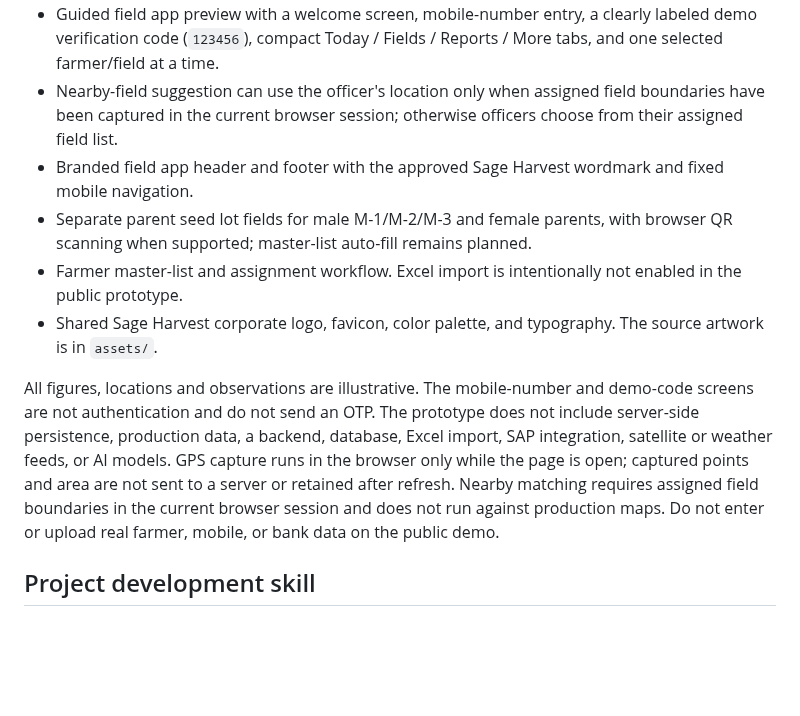
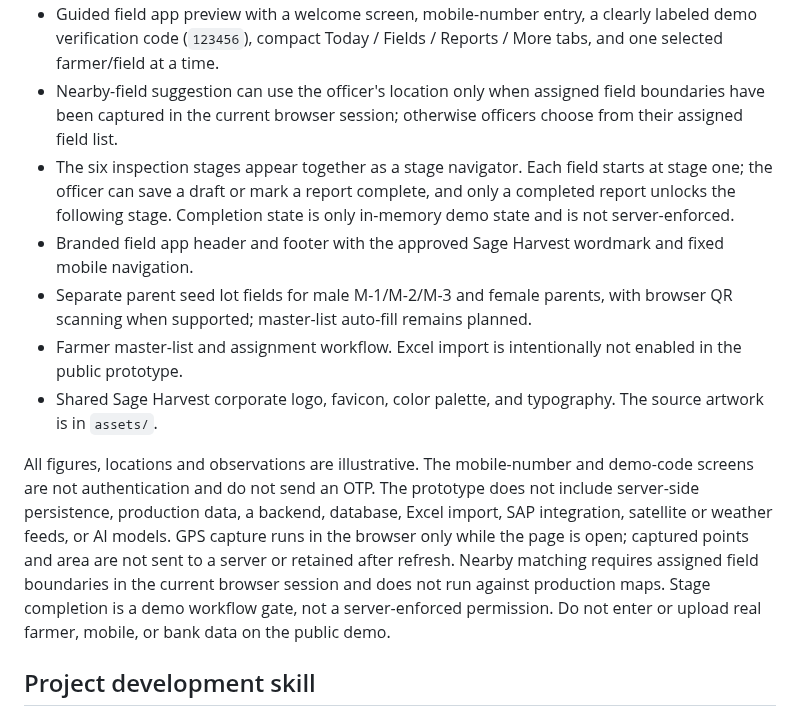
Before and after one commit to rajavadlamani-png/seed-production-intelligence-platform, a Markdown page: README.md, the part around the change. Drawn GitHub-style; blank space fills up the shorter version.

Commit message:
Add sequential inspection stages (README.md)

```diff
--- a/README.md
+++ b/README.md
@@ -15,12 +15,13 @@ Open `index.html` in a browser, or use the [live demo](https://rajavadlamani-png
 - Field officer GPS boundary capture and area measurement in acres, plus a clearly labeled sample walk for previewing the flow.
 - Guided field app preview with a welcome screen, mobile-number entry, a clearly labeled demo verification code (`123456`), compact Today / Fields / Reports / More tabs, and one selected farmer/field at a time.
 - Nearby-field suggestion can use the officer's location only when assigned field boundaries have been captured in the current browser session; otherwise officers choose from their assigned field list.
+- The six inspection stages appear together as a stage navigator. Each field starts at stage one; the officer can save a draft or mark a report complete, and only a completed report unlocks the following stage. Completion state is only in-memory demo state and is not server-enforced.
 - Branded field app header and footer with the approved Sage Harvest wordmark and fixed mobile navigation.
 - Separate parent seed lot fields for male M-1/M-2/M-3 and female parents, with browser QR scanning when supported; master-list auto-fill remains planned.
 - Farmer master-list and assignment workflow. Excel import is intentionally not enabled in the public prototype.
 - Shared Sage Harvest corporate logo, favicon, color palette, and typography. The source artwork is in `assets/`.
 
-All figures, locations and observations are illustrative. The mobile-number and demo-code screens are not authentication and do not send an OTP. The prototype does not include server-side persistence, production data, a backend, database, Excel import, SAP integration, satellite or weather feeds, or AI models. GPS capture runs in the browser only while the page is open; captured points and area are not sent to a server or retained after refresh. Nearby matching requires assigned field boundaries in the current browser session and does not run against production maps. Do not enter or upload real farmer, mobile, or bank data on the public demo.
+All figures, locations and observations are illustrative. The mobile-number and demo-code screens are not authentication and do not send an OTP. The prototype does not include server-side persistence, production data, a backend, database, Excel import, SAP integration, satellite or weather feeds, or AI models. GPS capture runs in the browser only while the page is open; captured points and area are not sent to a server or retained after refresh. Nearby matching requires assigned field boundaries in the current browser session and does not run against production maps. Stage completion is a demo workflow gate, not a server-enforced permission. Do not enter or upload real farmer, mobile, or bank data on the public demo.
 
 ## Project development skill
 
```
